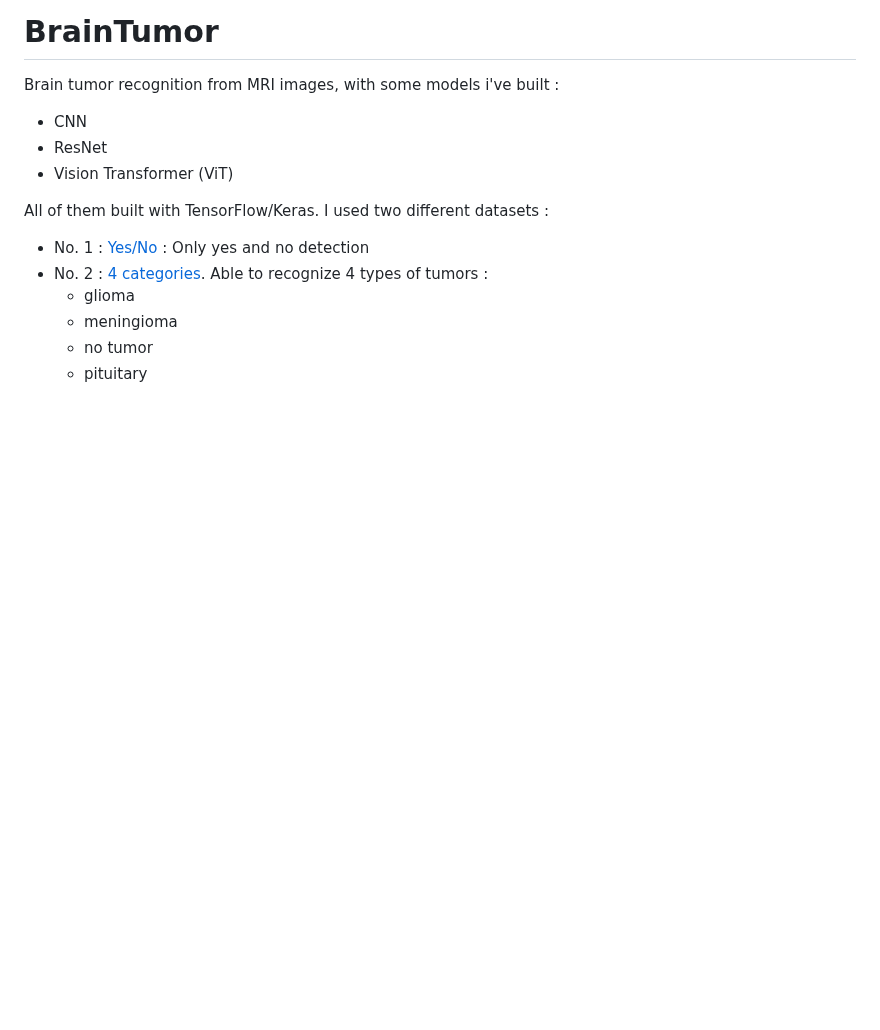
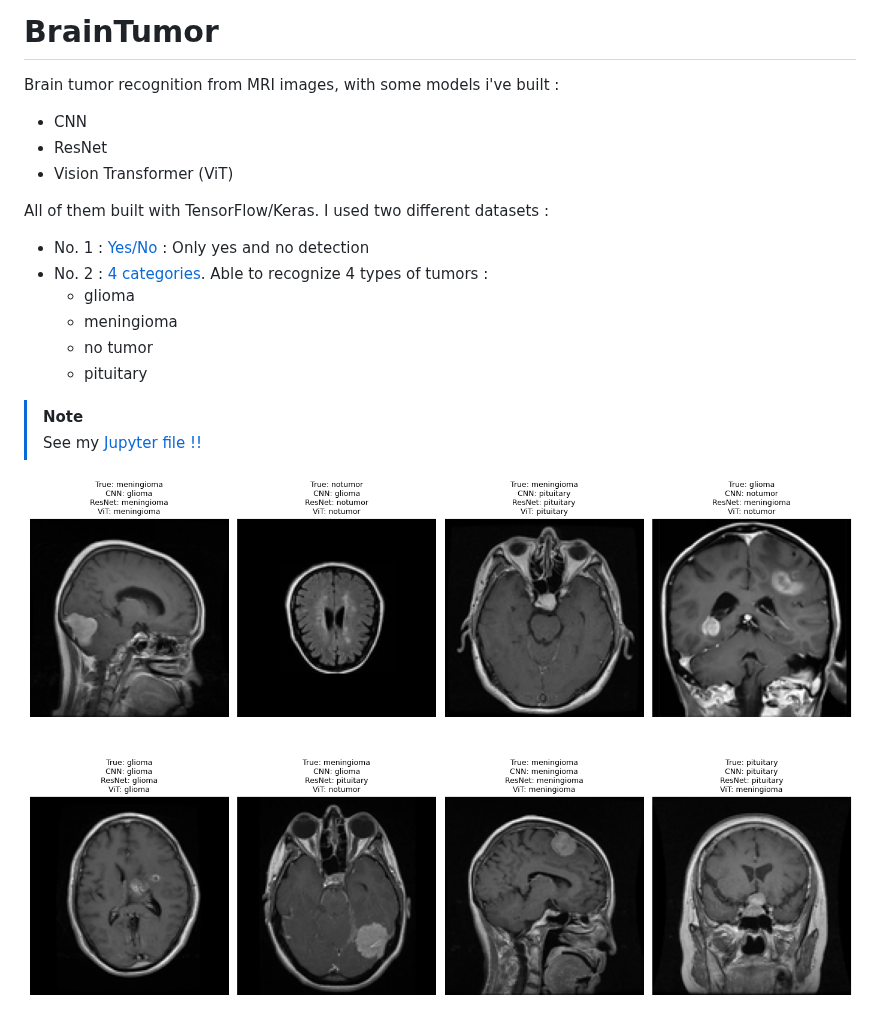
Before and after one commit to flash2974/BrainTumor, a Markdown page: README.md, the part around the change. Drawn GitHub-style; pictures changed too: image.png (added); blank space fills up the shorter version.

```diff
--- a/README.md
+++ b/README.md
@@ -12,3 +12,9 @@ I used two different datasets :
     - meningioma
     - no tumor
     - pituitary
+
+
+> [!NOTE]
+> See my [Jupyter file !!](main.ipynb)
+
+![alt text](image.png)
```
Also changed, not shown: output.png (added), 6 other files.
